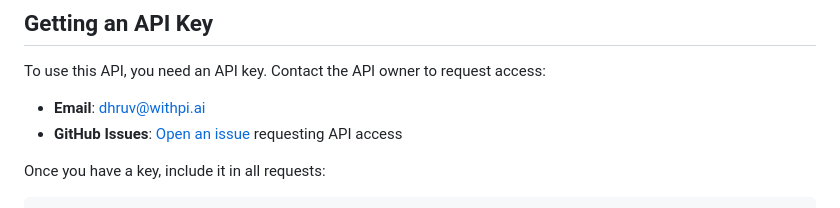
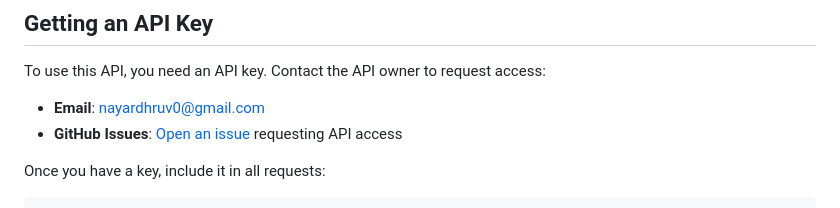
Before and after one commit to dhruv-nayar/trellis-local-tool, a Markdown page: api/MODAL_DEPLOYMENT.md, the part around the change. GitHub-like rendering.

Commit message:
Fix contact email
Co-Authored-By: Claude Opus 4.5 <noreply@anthropic.com>

```diff
--- a/api/MODAL_DEPLOYMENT.md
+++ b/api/MODAL_DEPLOYMENT.md
@@ -6,7 +6,7 @@ Serverless deployment of TRELLIS API on [Modal](https://modal.com) with GPU supp
 
 To use this API, you need an API key. Contact the API owner to request access:
 
-- **Email**: dhruv@withpi.ai
+- **Email**: nayardhruv0@gmail.com
 - **GitHub Issues**: [Open an issue](https://github.com/dhruv-nayar/trellis-local-tool/issues) requesting API access
 
 Once you have a key, include it in all requests:
```
